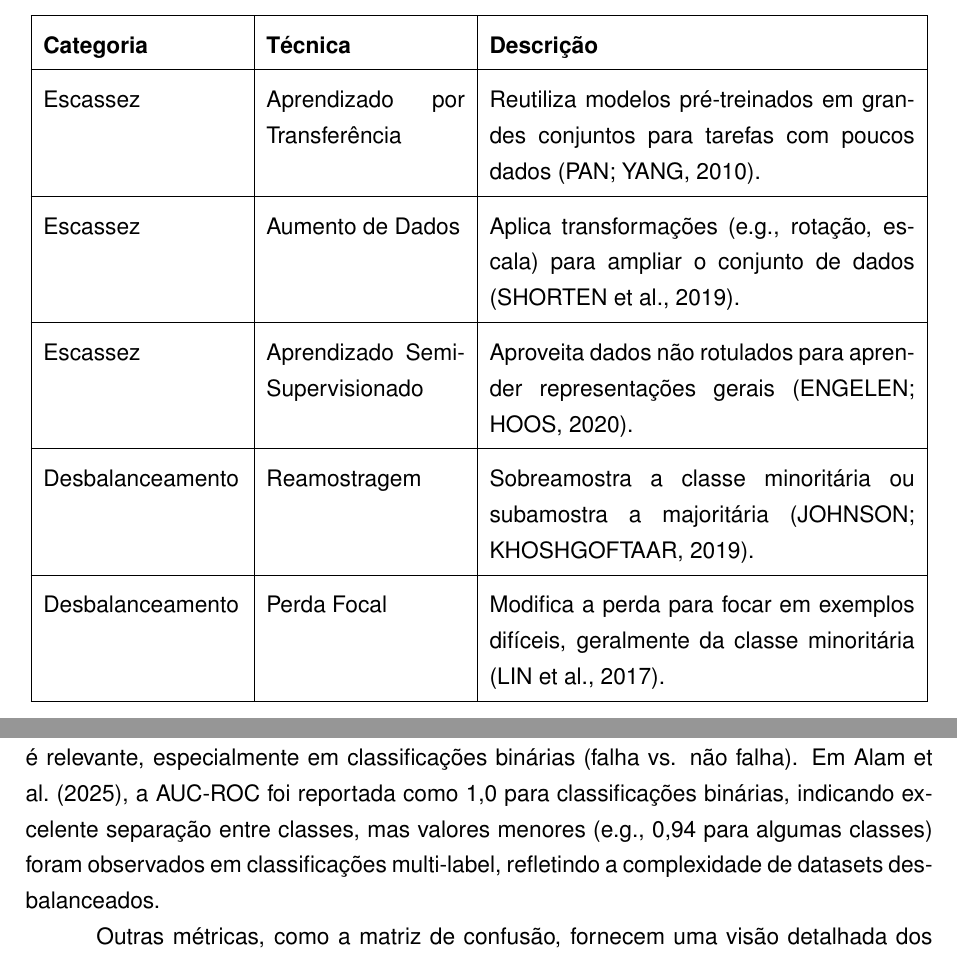
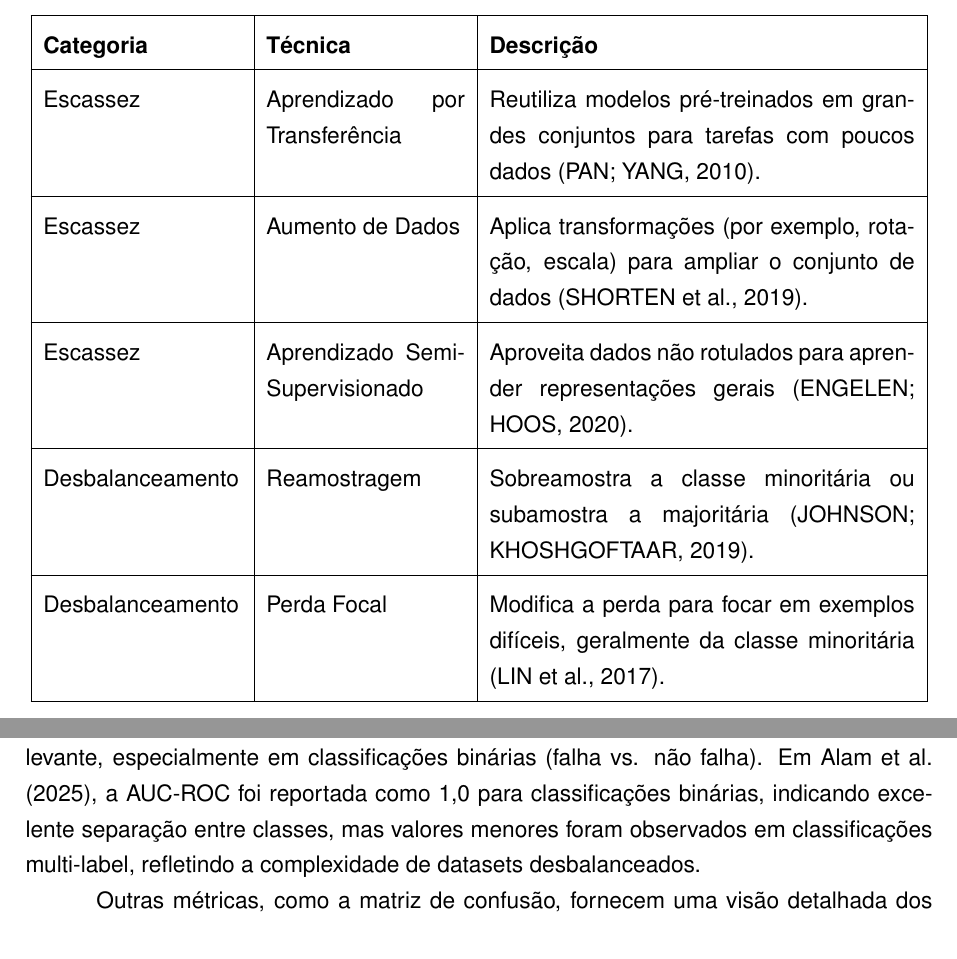
Before and after one commit to luanws/masters-thesis, a LaTeX thesis (documents/main.tex, which reads documents/chapters/revisao_bibliografica.tex): two parts of pages 42 and 44 of 55, joined at a grey line, cut so that both start at the same text. Compiled offline with pdfLaTeX.

Commit message:
Update revisao_bibliografica.tex

```diff
--- a/documents/chapters/revisao_bibliografica.tex
+++ b/documents/chapters/revisao_bibliografica.tex
@@ -368,7 +368,7 @@ A Tabela \ref{tab:tecnicas_escassez_desbalanceamento_datasets} resume os princip
 \hline
 Escassez & Aprendizado por Transferência & Reutiliza modelos pré-treinados em grandes conjuntos para tarefas com poucos dados \cite{pan2010survey}. \\
 \hline
-Escassez & Aumento de Dados & Aplica transformações (e.g., rotação, escala) para ampliar o conjunto de dados \cite{shorten2019survey}. \\
+Escassez & Aumento de Dados & Aplica transformações (por exemplo, rotação, escala) para ampliar o conjunto de dados \cite{shorten2019survey}. \\
 \hline
 Escassez & Aprendizado Semi-Supervisionado & Aproveita dados não rotulados para aprender representações gerais \cite{van2020survey}. \\
 \hline
@@ -396,7 +396,7 @@ A Figura~\ref{fig:roc_curve} ilustra uma curva ROC típica, que representa a rel
 
 A precisão mede a proporção de verdadeiros positivos entre todas as previsões positivas, sendo útil para avaliar a confiabilidade das detecções de falhas. O recall, por outro lado, mede a proporção de verdadeiros positivos entre todas as amostras positivas reais, sendo crítico em aplicações onde falsos negativos (falhas não detectadas) podem levar a falhas catastróficas no sistema de transmissão. O F1-score, a média harmônica entre precisão e recall, oferece uma métrica balanceada que considera ambos os aspectos, sendo amplamente utilizado em cenários desbalanceados \cite{johnson2019survey}.
 
-Para tarefas de detecção de objetos, como identificar defeitos em imagens de VANTs, a métrica mAP é padrão, calculando a precisão média para cada classe e tomando a média geral. Em \citeonline{zheng2022improved}, o modelo YOLOv7 foi avaliado no conjunto Insulator-Defect Detection, utilizando mAP para medir a precisão na detecção de quebras e flashovers, com resultados superiores em comparação com modelos anteriores. A AUC-ROC, que avalia a capacidade do modelo de distinguir entre classes em diferentes limiares, também é relevante, especialmente em classificações binárias (falha vs. não falha). Em \citeonline{alam2025robust}, a AUC-ROC foi reportada como 1,0 para classificações binárias, indicando excelente separação entre classes, mas valores menores (e.g., 0,94 para algumas classes) foram observados em classificações multi-label, refletindo a complexidade de datasets desbalanceados.
+Para tarefas de detecção de objetos, como identificar defeitos em imagens de VANTs, a métrica mAP é padrão, calculando a precisão média para cada classe e tomando a média geral. Em \citeonline{zheng2022improved}, o modelo YOLOv7 foi avaliado no conjunto Insulator-Defect Detection, utilizando mAP para medir a precisão na detecção de quebras e flashovers, com resultados superiores em comparação com modelos anteriores. A AUC-ROC, que avalia a capacidade do modelo de distinguir entre classes em diferentes limiares, também é relevante, especialmente em classificações binárias (falha vs. não falha). Em \citeonline{alam2025robust}, a AUC-ROC foi reportada como 1,0 para classificações binárias, indicando excelente separação entre classes, mas valores menores foram observados em classificações multi-label, refletindo a complexidade de datasets desbalanceados.
 
 Outras métricas, como a matriz de confusão, fornecem uma visão detalhada dos erros do modelo, permitindo calcular taxas de falsos positivos e negativos. Em \citeonline{alam2025robust}, matrizes de confusão foram usadas para avaliar o desempenho do modelo ensemble em classificações binárias e multi-label, complementando as métricas de precisão e recall. Para aplicações em tempo real, como inspeções de VANTs, métricas adicionais, como tempo de inferência e complexidade computacional, também são consideradas, especialmente em modelos como YOLOv5 e YOLOv7, que priorizam eficiência \cite{peng2023edf}. A escolha das métricas deve, portanto, alinhar-se com os objetivos da aplicação, priorizando recall para segurança e mAP para detecção precisa de objetos em imagens.
 
```
